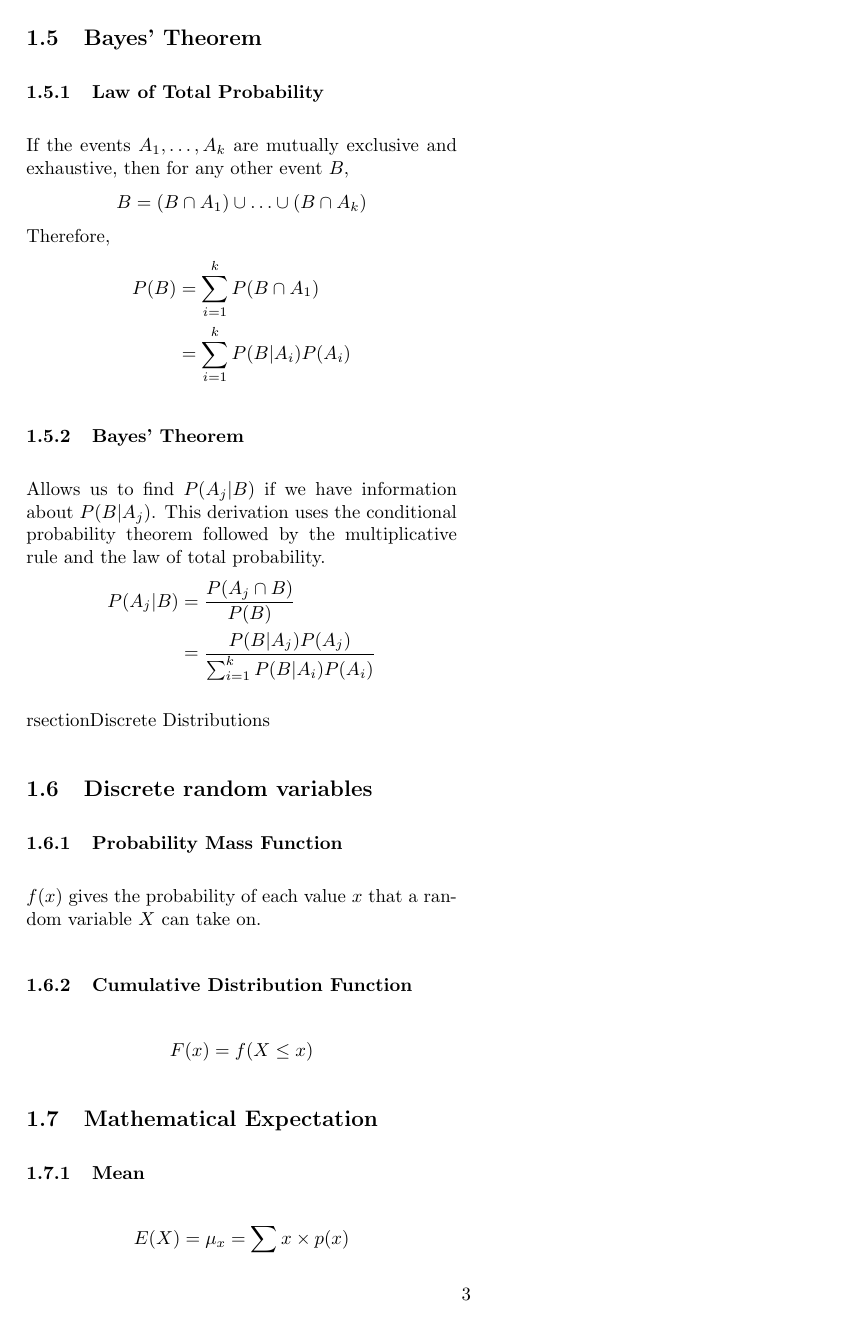
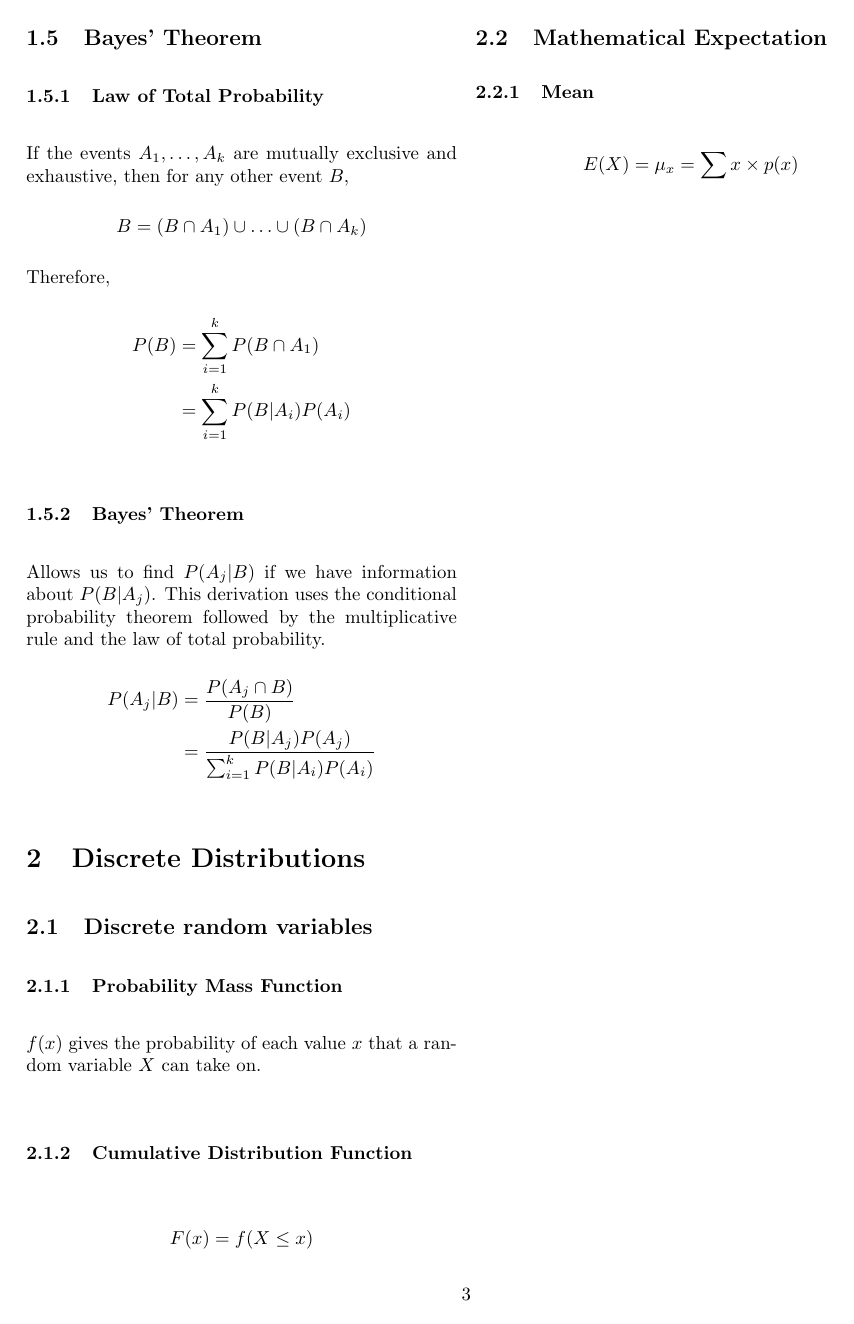
Before and after one commit to tim-harding/statistics-notes, a LaTeX document (statistics.tex): page 3 of 3. Compiled offline with pdfLaTeX.

Commit message:
Minor syntactic fix

```diff
--- a/statistics.tex
+++ b/statistics.tex
@@ -168,7 +168,7 @@ Allows us to find $P(A_j|B)$ if we have information about $P(B|A_j)$. This deriv
     &= \frac{P(B|A_j) P(A_j)}{\sum_{i = 1}^k P(B|A_i) P(A_i)}
 \end{align*}
 
-rsection{Discrete Distributions}
+\section{Discrete Distributions}
 
 \subsection{Discrete random variables}
 
```
